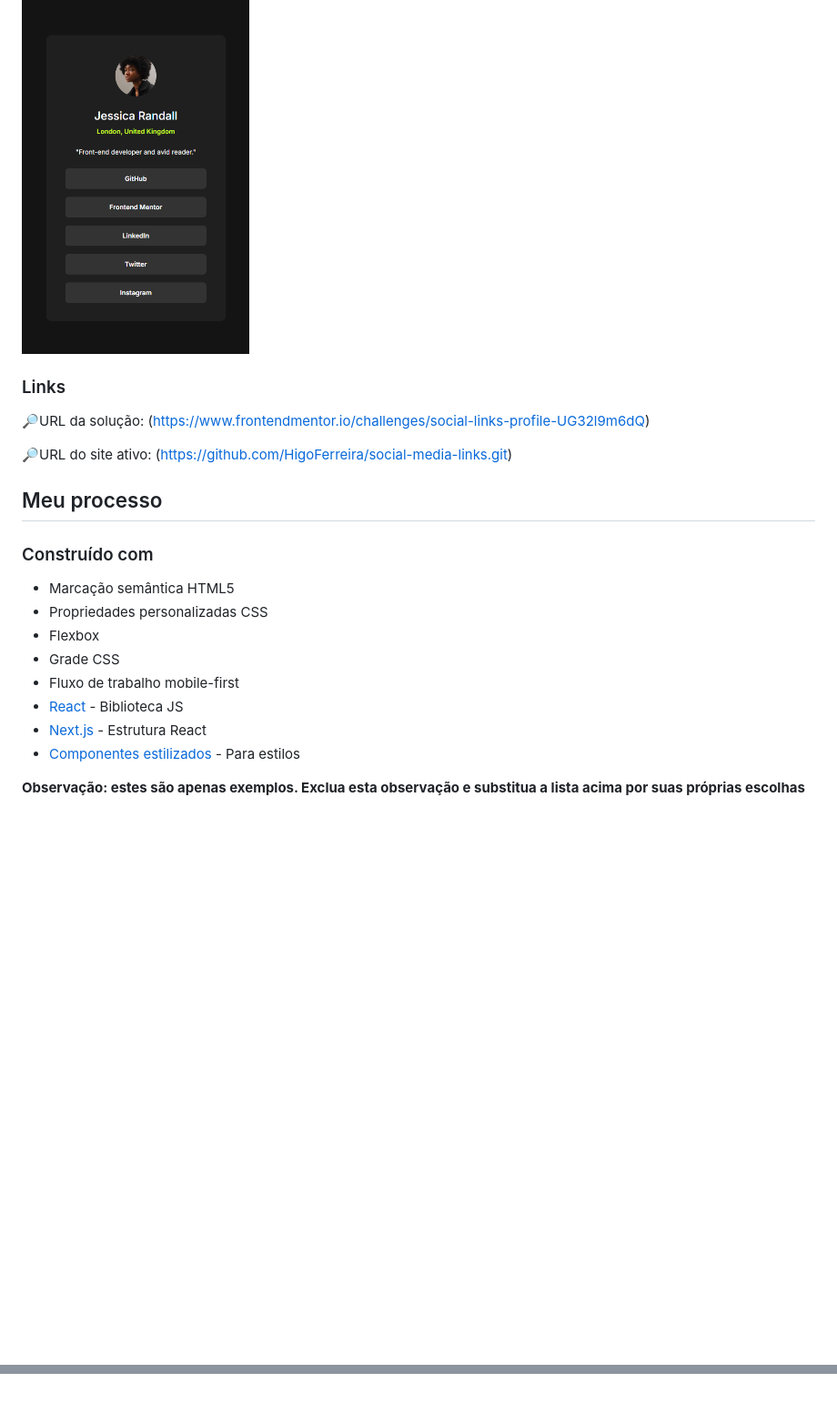
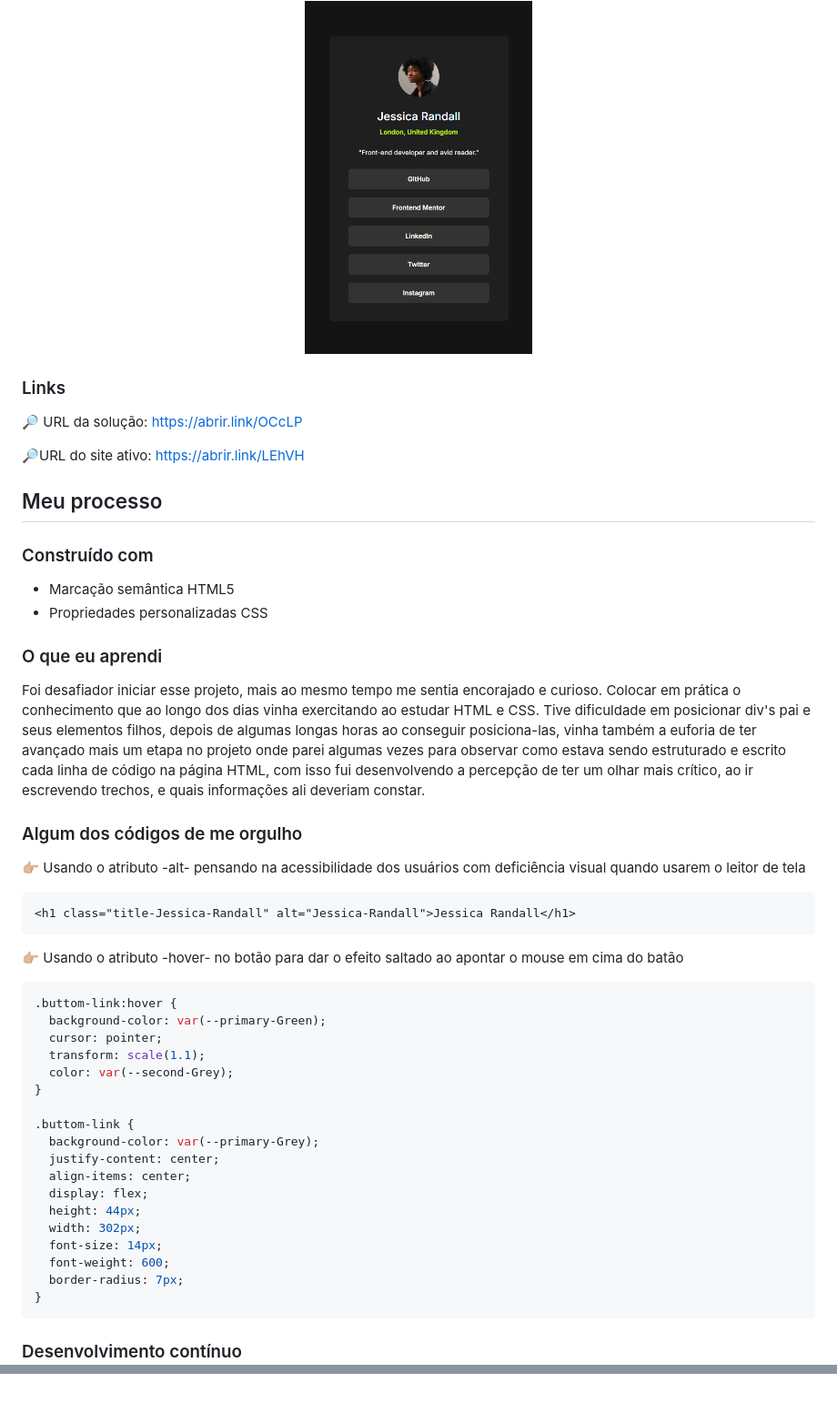
Before and after one commit to HigoFerreira/social-link-profile-main, a Markdown page: Readme.md, 2 parts joined by grey strips. Shown: that part at 91% size. Drawn GitHub-style; blank space fills up the shorter version.

Commit message:
atualizando informações

````diff
--- a/Readme.md
+++ b/Readme.md
@@ -14,14 +15,13 @@ Os usuários devem ser capazes de:
     <img src="./src/image/captura-de-tela.png" width="250px" height="395px"
     style="border-radius:15px " ></img>
+    </p>
 </div>
-
 
 ### Links
 
- &#128270;URL da solução: (https://www.frontendmentor.io/challenges/social-links-profile-UG32l9m6dQ)
+&#128270; URL da solução: https://abrir.link/OCcLP
 
- &#128270;URL do site ativo: (https://github.com/HigoFerreira/social-media-links.git)
-
+&#128270;URL do site ativo: https://abrir.link/LEhVH
 
 ## Meu processo
 
@@ -29,34 +29,41 @@ Os usuários devem ser capazes de:
 
 - Marcação semântica HTML5
 - Propriedades personalizadas CSS
-- Flexbox
-- Grade CSS
-- Fluxo de trabalho mobile-first
-- [React](https://reactjs.org/) - Biblioteca JS
-- [Next.js](https://nextjs.org/) - Estrutura React
-- [Componentes estilizados](https://styled-components.com/) - Para estilos
 
-**Observação: estes são apenas exemplos. Exclua esta observação e substitua a lista acima por suas próprias escolhas**
+### O que eu aprendi
 
-<!-- ### O que eu aprendi
+Foi desafiador iniciar esse projeto, mais ao mesmo tempo me sentia encorajado e curioso. Colocar em prática o conhecimento que ao longo dos dias vinha exercitando ao estudar HTML e CSS. Tive dificuldade em posicionar div's pai e seus elementos filhos, depois de algumas longas horas ao conseguir posiciona-las, vinha também a euforia de ter avançado mais um etapa no projeto onde parei algumas vezes para observar como estava sendo estruturado e escrito cada linha de código na página HTML, com isso fui desenvolvendo a percepção de ter um olhar mais crítico, ao ir escrevendo trechos, e quais informações ali deveriam constar.
 
-Use esta seção para recapitular alguns dos seus principais aprendizados enquanto trabalhava neste projeto. Escrevê-los e fornecer amostras de código de áreas que você deseja destacar é uma ótima maneira de reforçar seu próprio conhecimento. -->
+### Algum dos códigos de me orgulho
 
-<!-- Para ver como você pode adicionar trechos de código, veja abaixo:
+&#128073;&#127996; Usando o atributo -alt- pensando na acessibilidade dos usuários com deficiência visual quando usarem o leitor de tela
 
 ```html
-<h1>Alguns códigos HTML dos quais me orgulho</h1>
+<h1 class="title-Jessica-Randall" alt="Jessica-Randall">Jessica Randall</h1>
 ```
+
+&#128073;&#127996; Usando o atributo -hover- no botão para dar o efeito saltado ao apontar o mouse em cima do batão
+
 ```css
-.proud-of-this-css {
-color: papayawhip;
+.buttom-link:hover {
+  background-color: var(--primary-Green);
+  cursor: pointer;
+  transform: scale(1.1);
+  color: var(--second-Grey);
 }
-```
-```js
-const proudOfThisFunc = () => {
-console.log('🎉')
+
+.buttom-link {
+  background-color: var(--primary-Grey);
+  justify-content: center;
+  align-items: center;
+  display: flex;
+  height: 44px;
+  width: 302px;
+  font-size: 14px;
+  font-weight: 600;
+  border-radius: 7px;
 }
 ```
 
-Se você quiser mais ajuda com a escrita em markdown, recomendamos verificar [The Markdown Guide](https://www.markdownguide.org/) para saber mais. -->
+### Desenvolvimento contínuo
 
@@ -75,13 +78,13 @@ Use esta seção para delinear áreas nas quais você deseja continuar focando e
 
 **Observação: exclua esta observação e substitua a lista acima por recursos que ajudaram você durante o desafio. Eles podem ser úteis para qualquer pessoa que esteja visualizando sua solução ou para você mesmo quando olhar para este projeto no futuro.** -->
 
-<!-- ## Author
+<!-- ## Autor
 
-- Website - [Add your name here](https://www.your-site.com)
-- Frontend Mentor - [@yourusername](https://www.frontendmentor.io/profile/yourusername)
+- Site - [Adicione seu nome aqui](https://www.your-site.com)
+- Mentor Frontend - [@yourusername](https://www.frontendmentor.io/profile/yourusername)
 - Twitter - [@yourusername](https://www.twitter.com/yourusername)
 
-**Note: Delete this note and add/remove/edit lines above based on what links you'd like to share.** -->
+**Observação: Exclua esta observação e adicione/remova/edite as linhas acima com base nos links que você gostaria de compartilhar.** -->
 
 <!-- ## Autor
 
````
Also changed, not shown: other parts of Readme.md (+3 -6 lines).
